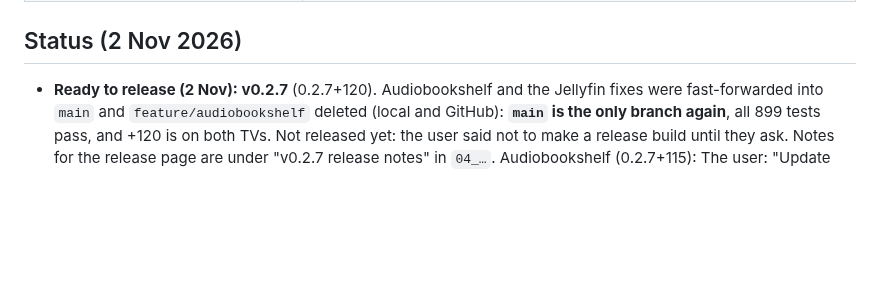
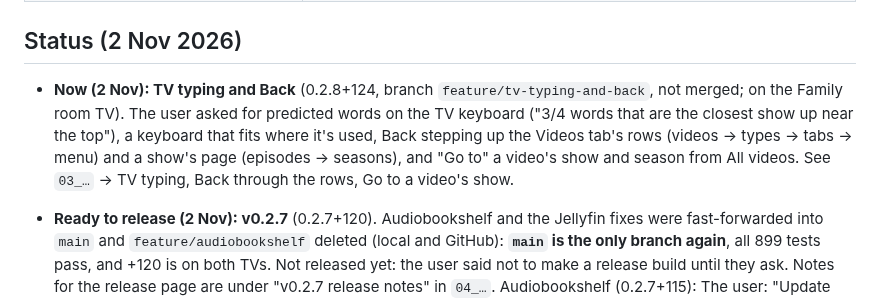
Before and after one commit to Jamesking96/HomeTunes, a Markdown page: docs/ai-context/00_START_HERE.md, the part around the change. GitHub-like rendering; blank space fills up the shorter version.

Commit message:
Notes: TV typing and Back (0.2.8+124) on its branch
Co-Authored-By: Claude Opus 5.5 <noreply@anthropic.com>
Claude-Session: https://claude.ai/code/session_01WGXERizp5x3ha1nqhuK1gw

```diff
--- a/docs/ai-context/00_START_HERE.md
+++ b/docs/ai-context/00_START_HERE.md
@@ -17,6 +17,8 @@ Read the files in this order:
 | `05_CODE_GUIDE.md` | A plain-English tour of the code for the user: every folder and file, how the main journeys flow, scripts, tests, where to make common changes, and probable bugs spotted |
 
 ## Status (2 Nov 2026)
+
+- **Now (2 Nov): TV typing and Back** (0.2.8+124, branch `feature/tv-typing-and-back`, not merged; on the Family room TV). The user asked for predicted words on the TV keyboard ("3/4 words that are the closest show up near the top"), a keyboard that fits where it's used, Back stepping up the Videos tab's rows (videos → types → tabs → menu) and a show's page (episodes → seasons), and "Go to" a video's show and season from All videos. See `03_…` → TV typing, Back through the rows, Go to a video's show.
 
 - **Ready to release (2 Nov): v0.2.7** (0.2.7+120). Audiobookshelf and the Jellyfin fixes were fast-forwarded into `main` and `feature/audiobookshelf` deleted (local and GitHub): **`main` is the only branch again**, all 899 tests pass, and +120 is on both TVs. Not released yet: the user said not to make a release build until they ask. Notes for the release page are under "v0.2.7 release notes" in `04_…`. Audiobookshelf (0.2.7+115): The user: "Update server system to support Audiobookshelf we have a server setup for this now." Their choices: audiobooks only, places both ways, all download features. Their server: Audiobookshelf 2.37.2 in Docker on the PC, http://192.168.1.81:13378, one book library "Audiobooks" (60 books). They made a test account for checking (its sign-in was given in chat; never write it in a file). `ServerBooksModel` (`state/server_books.dart`) + `AbsClient` (`services/abs_client.dart`); see `05_` and `03_…` → Audiobookshelf. Then (2 Nov, 0.2.7+116–120): Jellyfin streaming and download fixes for videos like The Lion King: converted copies are HLS (`hlsUri`), smaller-copy downloads go segment by segment with exact progress and carry on after a break (`services/hls_download.dart`), and a server original that errors or stands still switches to the converted copy; checked on the Family room TV. See `03_…` → Jellyfin streaming and download fixes.
 
```
Also changed, not shown: docs/ai-context/04_ROADMAP_AND_OPEN_ITEMS.md (+1 -0 lines).
